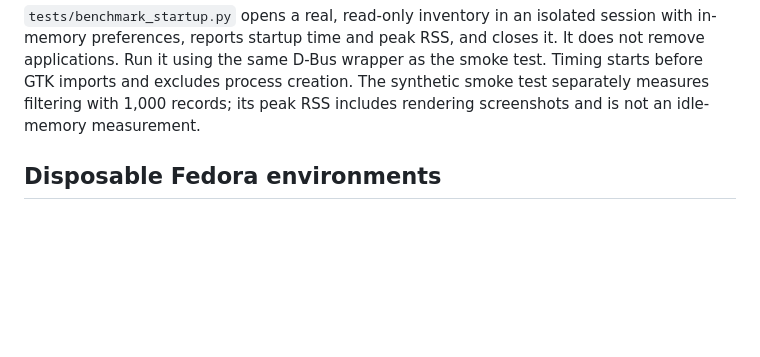
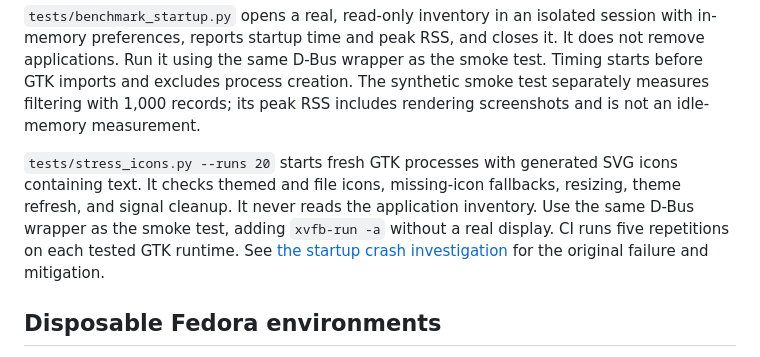
Before and after one commit to yuelinxin/housekeeper, a Markdown page: docs/testing.md, the part around the change. Drawn GitHub-style; blank space fills up the shorter version.

```diff
--- a/docs/testing.md
+++ b/docs/testing.md
@@ -26,6 +26,13 @@ does not remove applications. Run it using the same D-Bus wrapper as the smoke t
 Timing starts before GTK imports and excludes process creation. The synthetic smoke
 test separately measures filtering with 1,000 records; its peak RSS includes rendering
 screenshots and is not an idle-memory measurement.
+
+`tests/stress_icons.py --runs 20` starts fresh GTK processes with generated SVG icons
+containing text. It checks themed and file icons, missing-icon fallbacks, resizing,
+theme refresh, and signal cleanup. It never reads the application inventory. Use the
+same D-Bus wrapper as the smoke test, adding `xvfb-run -a` without a real display.
+CI runs five repetitions on each tested GTK runtime. See [the startup crash
+investigation](startup-crash.md) for the original failure and mitigation.
 
 ## Disposable Fedora environments
 
```
Also changed, not shown: CHANGELOG.md (+8 -0 lines), README.md (+4 -0 lines), docs/startup-crash.md (added, +61 -0 lines), docs/screenshots/details-light.png, docs/screenshots/grid-light.png, docs/screenshots/list-dark.png, docs/screenshots/list-light.png, 8 other files.
